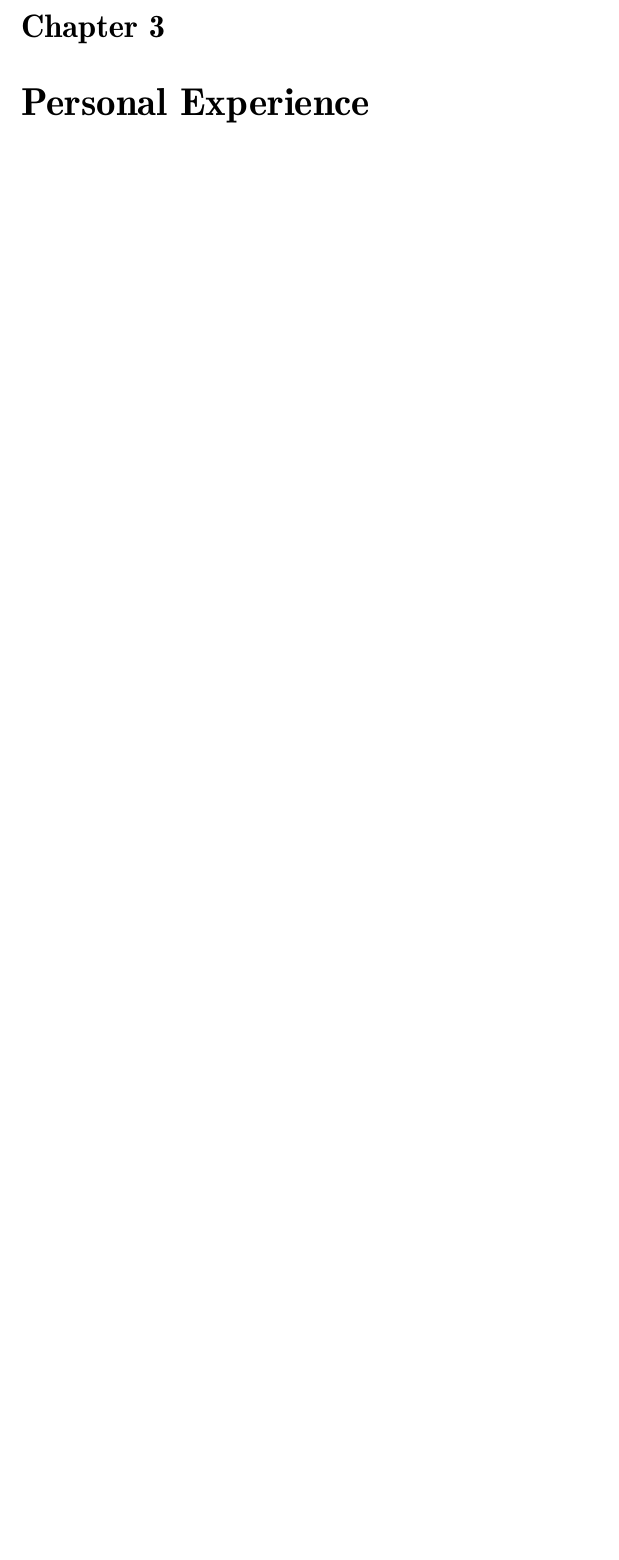
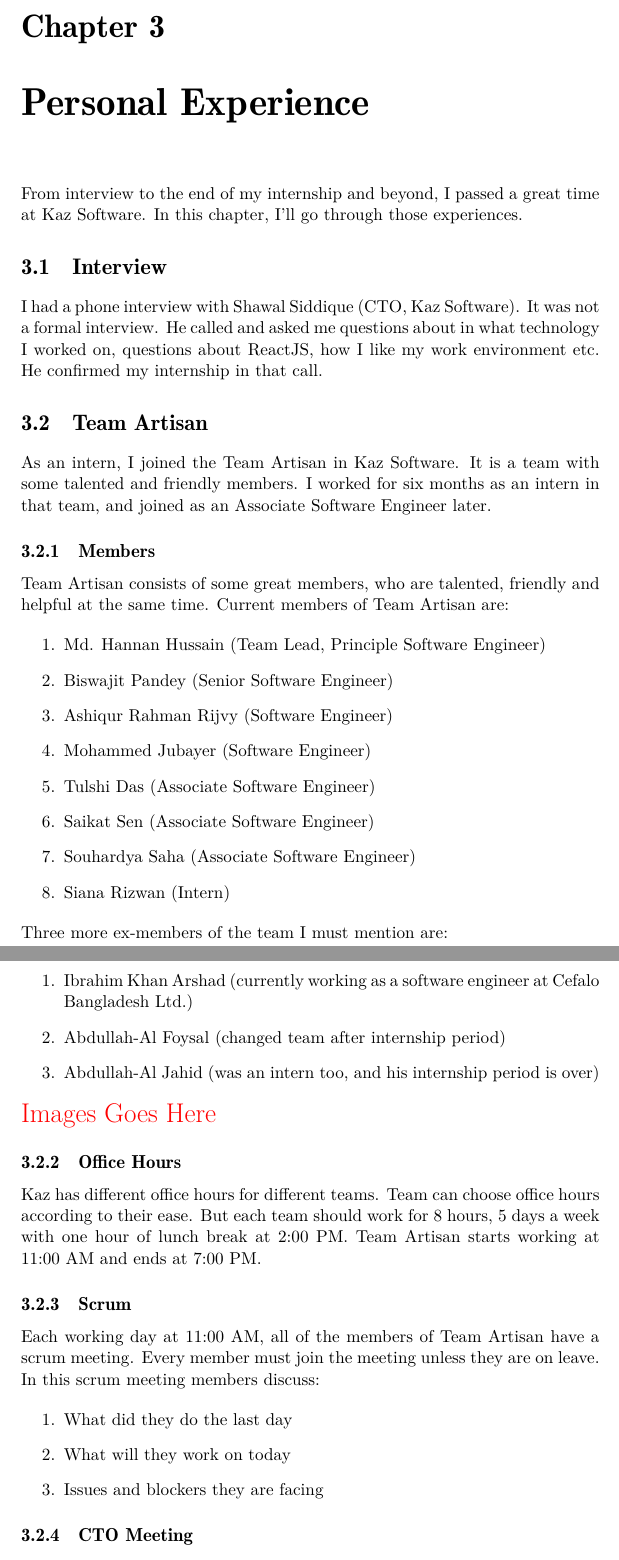
Before and after one commit to KhanShaheb34/InternshipReport, a LaTeX document (main.tex, which reads chapters/3-PersonalExperince.tex): part of page 17 of 21 before the commit and two parts of pages 17 and 18 of 22 after it, the two joined at a grey line, cut so that both start at the same text, the shorter picture padded with empty space. Compiled offline with LuaLaTeX; a missing font is replaced by an installed copy or a similar font.

Commit message:
written: about team

```diff
--- a/chapters/3-PersonalExperince.tex
+++ b/chapters/3-PersonalExperince.tex
@@ -1 +1,64 @@
 \chapter{Personal Experience}
+
+From interview to the end of my internship and beyond, I passed a great time at Kaz Software.
+In this chapter, I'll go through those experiences.
+
+\section{Interview}
+
+I had a phone interview with Shawal Siddique (CTO, Kaz Software).
+It was not a formal interview.
+He called and asked me questions about in what technology I worked on, questions about ReactJS, how I like my work environment etc.
+He confirmed my internship in that call.
+
+\section{Team Artisan}
+
+As an intern, I joined the Team Artisan in Kaz Software.
+It is a team with some talented and friendly members.
+I worked for six months as an intern in that team, and joined as an Associate Software Engineer later.
+
+\subsection{Members}
+
+Team Artisan consists of some great members, who are talented, friendly and helpful at the same time.
+Current members of Team Artisan are:
+
+\begin{enumerate}
+    \item Md. Hannan Hussain (Team Lead, Principle Software Engineer)
+    \item Biswajit Pandey (Senior Software Engineer)
+    \item Ashiqur Rahman Rijvy (Software Engineer)
+    \item Mohammed Jubayer (Software Engineer)
+    \item Tulshi Das (Associate Software Engineer)
+    \item Saikat Sen (Associate Software Engineer)
+    \item Souhardya Saha (Associate Software Engineer)
+    \item Siana Rizwan (Intern)
+\end{enumerate}
+
+Three more ex-members of the team I must mention are:
+
+\begin{enumerate}
+    \item Ibrahim Khan Arshad (currently working as a software engineer at Cefalo Bangladesh Ltd.)
+    \item Abdullah-Al Foysal (changed team after internship period)
+    \item Abdullah-Al Jahid (was an intern too, and his internship period is over)
+\end{enumerate}
+
+\textcolor{red}{\LARGE Images Goes Here}
+
+\subsection{Office Hours}
+
+Kaz has different office hours for different teams.
+Team can choose office hours according to their ease.
+But each team should work for 8 hours, 5 days a week with one hour of lunch break at 2:00 PM.
+Team Artisan starts working at 11:00 AM and ends at 7:00 PM.
+
+\subsection{Scrum}
+
+Each working day at 11:00 AM, all of the members of Team Artisan have a scrum meeting.
+Every member must join the meeting unless they are on leave.
+In this scrum meeting members discuss:
+
+\begin{enumerate}
+    \item What did they do the last day
+    \item What will they work on today
+    \item Issues and blockers they are facing
+\end{enumerate}
+
+\subsection{CTO Meeting}
```
Also changed, not shown: chapters/3-PersonalExperince.tex (13 more changed lines).
